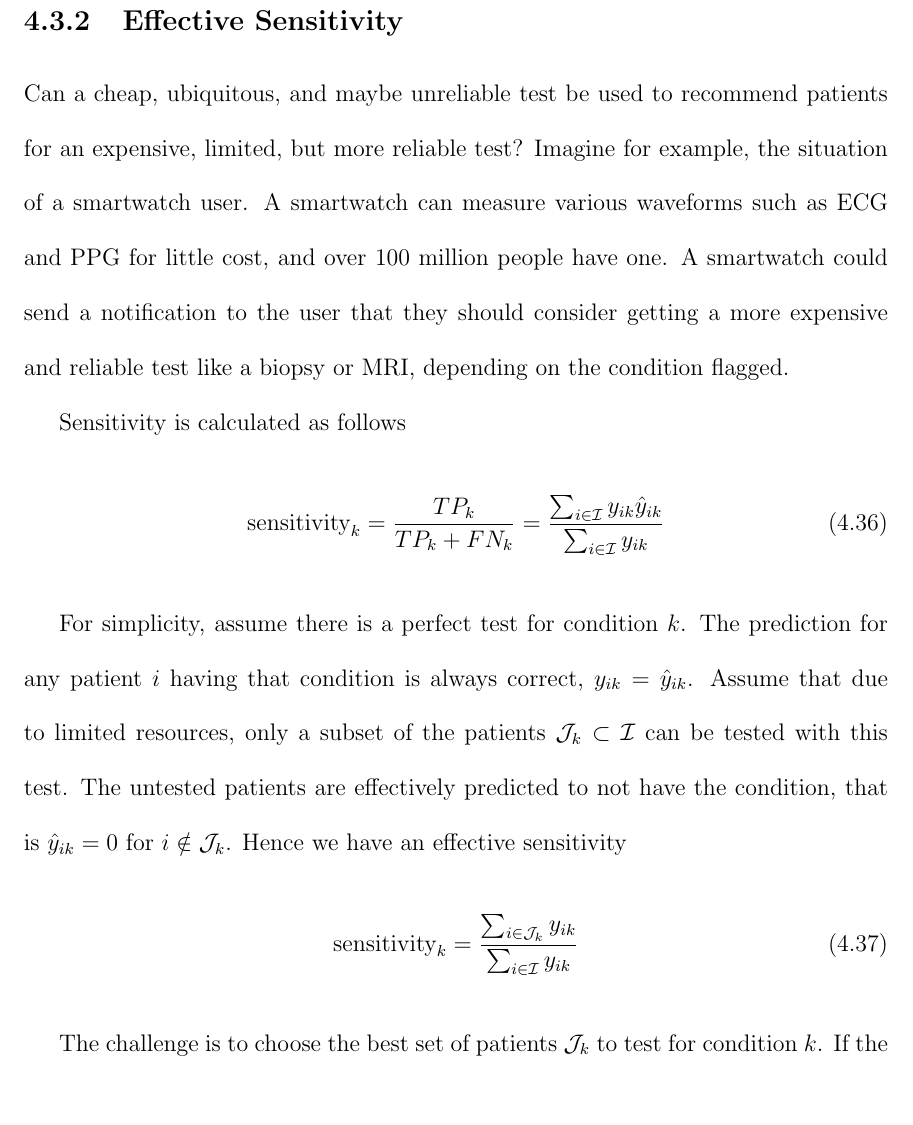
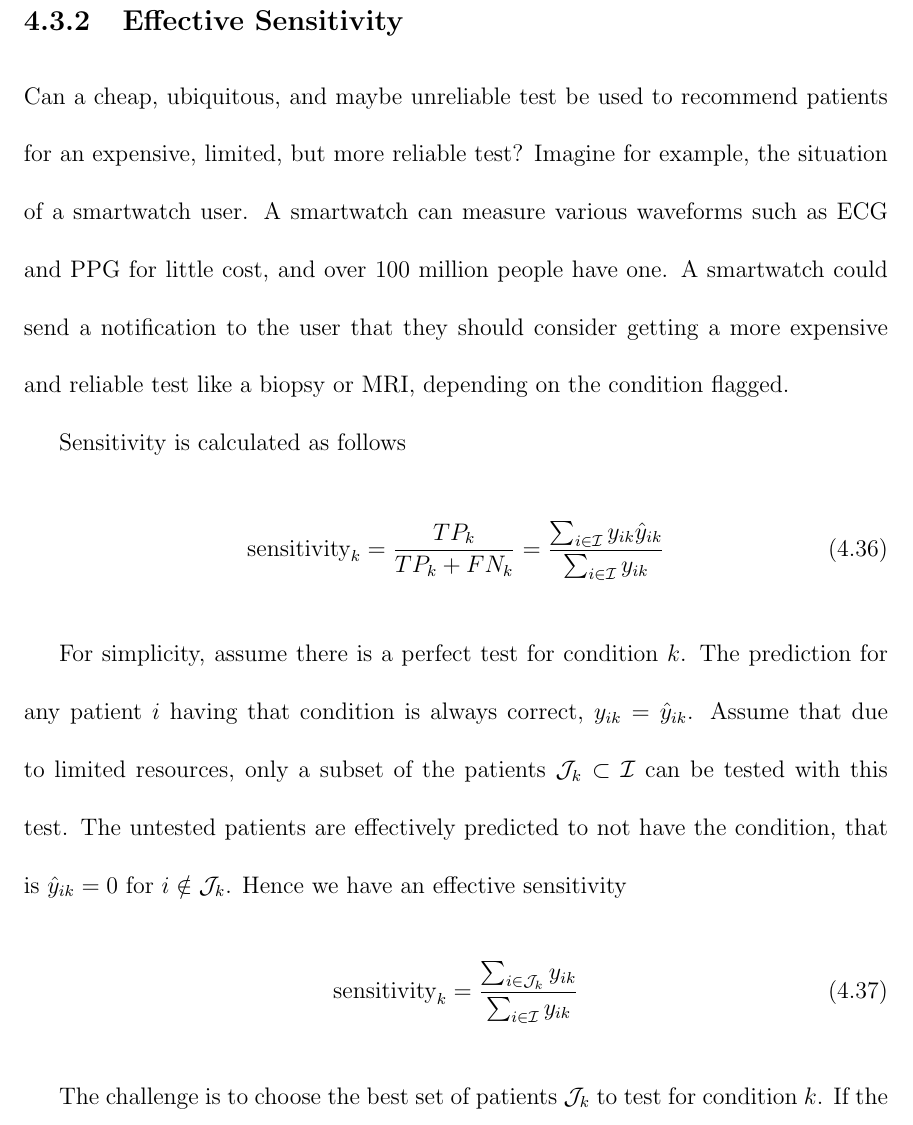
Before and after one commit to kuprel/thesis, a LaTeX thesis (main.tex): part of page 88 of 147 before the commit and part of page 89 of 139 after it, cut so that both start at the same text, the shorter picture padded with empty space. Compiled offline with pdfLaTeX.

Commit message:
Sent to readers

```diff
--- a/main.tex
+++ b/main.tex
@@ -15,7 +15,7 @@
 
 \begin{document}
 \beforepreface
-\setstretch{1.9}
+\setstretch{2}
 \include{abstract}
 \include{acknowledge}
 \afterpreface
```
Also changed, not shown: main.tex (2 more changed lines).
